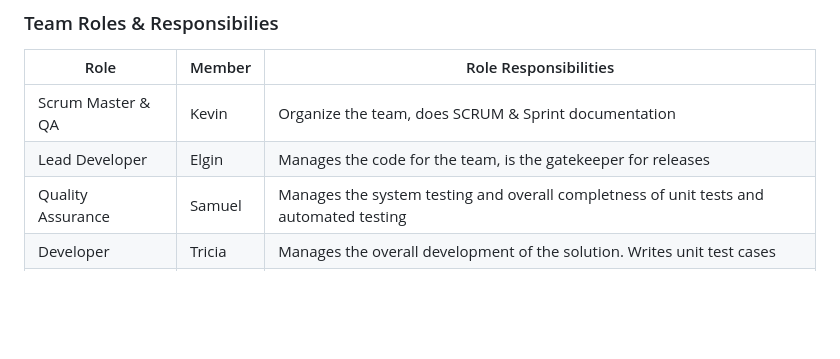
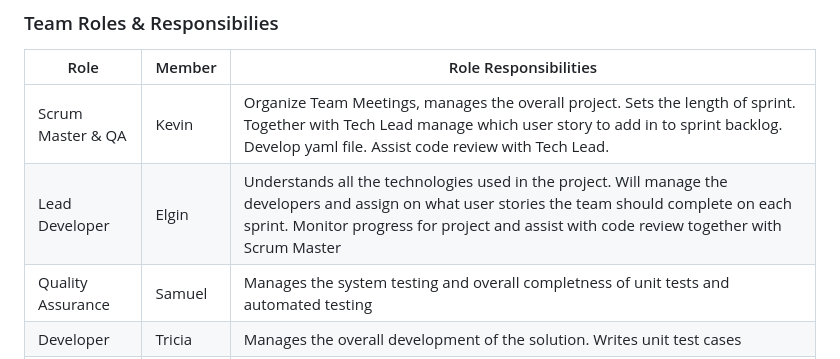
Before and after one commit to DevOps-Team5-2022/DevOps_Oct2022_Team5_Assignment, a Markdown page: README.md, the part around the change. Rendered like a GitHub page; blank space fills up the shorter version.

```diff
--- a/README.md
+++ b/README.md
@@ -4,8 +4,8 @@ DevOps 2022 Assignment Repo for Team 5
 ### Team Roles & Responsibilies
 |Role|Member|Role Responsibilities|
 --- | --- | ---|
-|Scrum Master & QA|Kevin|Organize the team, does SCRUM & Sprint documentation|
-|Lead Developer|Elgin|Manages the code for the team, is the gatekeeper for releases|
+|Scrum Master & QA|Kevin|Organize Team Meetings, manages the overall project. Sets the length of sprint. Together with Tech Lead manage which user story to add in to sprint backlog. Develop yaml file. Assist code review with Tech Lead.|
+|Lead Developer|Elgin|Understands all the technologies used in the project. Will manage the developers and assign on what user stories the team should complete on each sprint. Monitor progress for project and assist with code review together with Scrum Master|
 |Quality Assurance|Samuel|Manages the system testing and overall completness of unit tests and automated testing|
 |Developer|Tricia|Manages the overall development of the solution. Writes unit test cases|
 |Developer|Jun Jie|Manages the overall development of the solution Writes unit test cases|
```
